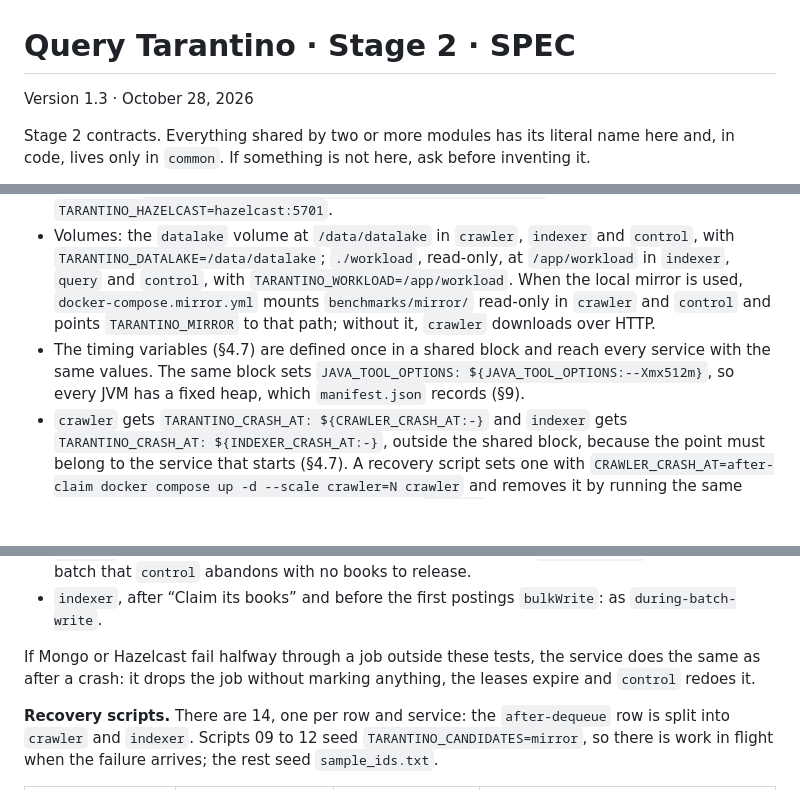
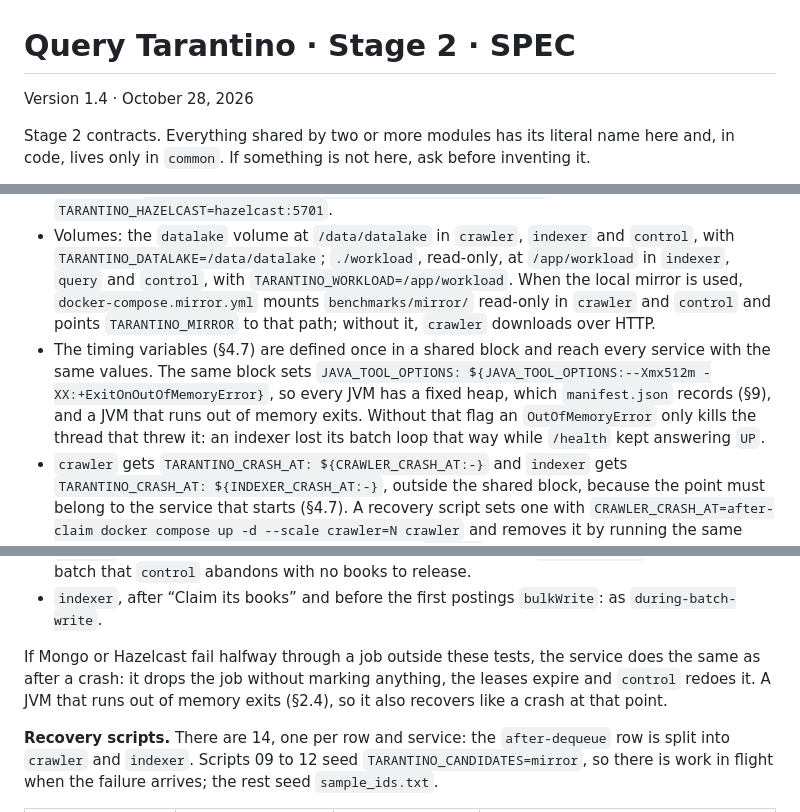
Before and after one commit to Query-Tarantino/stage_2, a Markdown page: SPEC.md, 3 parts joined by grey strips. GitHub-like rendering; blank space fills up the shorter version.

Commit message:
Exit the JVM when it runs out of memory
An OutOfMemoryError only kills the thread that threw it: with batches of
500 books in a 512 MB heap, the indexer lost its batch loop while
/health kept answering UP, so nobody noticed and nothing was redone. With
-XX:+ExitOnOutOfMemoryError the service dies like in any other crash and
recovers the same way.

```diff
--- a/SPEC.md
+++ b/SPEC.md
@@ -1,6 +1,6 @@
 # Query Tarantino · Stage 2 · SPEC
 
-Version 1.3 · October 28, 2026
+Version 1.4 · October 28, 2026
 
 Stage 2 contracts. Everything shared by two or more modules has its literal name here and, in code, lives only in `common`. If something is not here, ask before inventing it.
 
@@ -112,7 +112,7 @@ stage_2/
 - Pinned image versions, never `latest`: `mongo:7.0`, as in Stage 1; `hazelcast/hazelcast` with `HZ_CLUSTERNAME=tarantino`; `nginx`; and for the four services one shared `Dockerfile` on `eclipse-temurin:25-jre`, which copies the service jar and adds `curl` for the healthcheck, because the image does not ship it.
 - Addresses: `TARANTINO_MONGO_URI=mongodb://mongo:27017/tarantino` and `TARANTINO_HAZELCAST=hazelcast:5701`.
 - Volumes: the `datalake` volume at `/data/datalake` in `crawler`, `indexer` and `control`, with `TARANTINO_DATALAKE=/data/datalake`; `./workload`, read-only, at `/app/workload` in `indexer`, `query` and `control`, with `TARANTINO_WORKLOAD=/app/workload`. When the local mirror is used, `docker-compose.mirror.yml` mounts `benchmarks/mirror/` read-only in `crawler` and `control` and points `TARANTINO_MIRROR` to that path; without it, `crawler` downloads over HTTP.
-- The timing variables (§4.7) are defined once in a shared block and reach every service with the same values. The same block sets `JAVA_TOOL_OPTIONS: ${JAVA_TOOL_OPTIONS:--Xmx512m}`, so every JVM has a fixed heap, which `manifest.json` records (§9).
+- The timing variables (§4.7) are defined once in a shared block and reach every service with the same values. The same block sets `JAVA_TOOL_OPTIONS: ${JAVA_TOOL_OPTIONS:--Xmx512m -XX:+ExitOnOutOfMemoryError}`, so every JVM has a fixed heap, which `manifest.json` records (§9), and a JVM that runs out of memory exits. Without that flag an `OutOfMemoryError` only kills the thread that threw it: an indexer lost its batch loop that way while `/health` kept answering `UP`.
 - `crawler` gets `TARANTINO_CRASH_AT: ${CRAWLER_CRASH_AT:-}` and `indexer` gets `TARANTINO_CRASH_AT: ${INDEXER_CRASH_AT:-}`, outside the shared block, because the point must belong to the service that starts (§4.7). A recovery script sets one with `CRAWLER_CRASH_AT=after-claim docker compose up -d --scale crawler=N crawler` and removes it by running the same command without the variable. It always passes `--scale`, or Compose goes back to one replica.
 - `query` gets `TARANTINO_CORS_ORIGIN: ${TARANTINO_CORS_ORIGIN:-*}`.
 - `bench` runs `bench/target/bench-1.0-SNAPSHOT.jar` on `eclipse-temurin:25-jre`, with `./workload` read-only at `/app/workload` and `./benchmarks/runs` at `/app/benchmarks/runs`. It reaches Mongo through `TARANTINO_MONGO_URI` and nginx at `http://nginx:8080` and `http://nginx:8081`. Scripts launch it with `docker compose run --rm bench <command>`.
@@ -611,7 +611,7 @@ Each row is an F3 test with its script in `scripts/recovery/<nn>-<row>.sh` (Reco
 - `indexer`, after “Open a batch” and before “Claim its books”: as `after-dequeue`, plus an empty batch that `control` abandons with no books to release.
 - `indexer`, after “Claim its books” and before the first postings `bulkWrite`: as `during-batch-write`.
 
-If Mongo or Hazelcast fail halfway through a job outside these tests, the service does the same as after a crash: it drops the job without marking anything, the leases expire and `control` redoes it.
+If Mongo or Hazelcast fail halfway through a job outside these tests, the service does the same as after a crash: it drops the job without marking anything, the leases expire and `control` redoes it. A JVM that runs out of memory exits (§2.4), so it also recovers like a crash at that point.
 
 **Recovery scripts.** There are 14, one per row and service: the `after-dequeue` row is split into `crawler` and `indexer`. Scripts 09 to 12 seed `TARANTINO_CANDIDATES=mirror`, so there is work in flight when the failure arrives; the rest seed `sample_ids.txt`.
 
```
